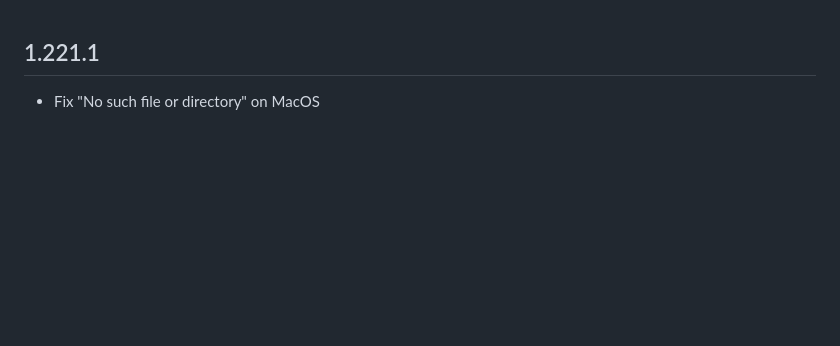
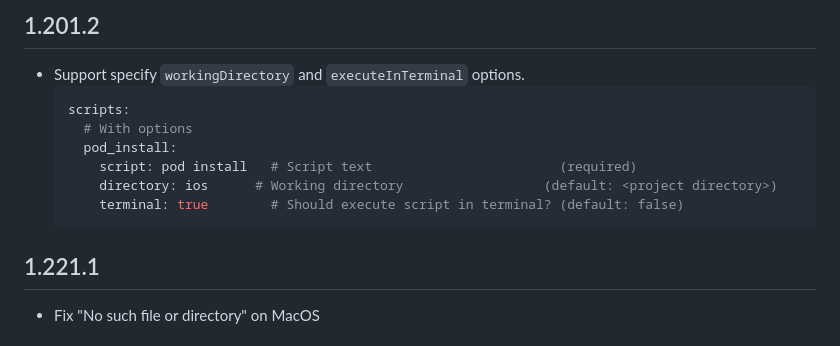
Before and after one commit to joutvhu/dart-scripts, a Markdown page: CHANGELOG.md, the part around the change. GitHub-like rendering; blank space fills up the shorter version.

````diff
--- a/CHANGELOG.md
+++ b/CHANGELOG.md
@@ -1,3 +1,15 @@
+## 1.201.2
+
+- Support specify `workingDirectory` and `executeInTerminal` options.
+  ```yaml
+  scripts:
+    # With options
+    pod_install:
+      script: pod install   # Script text                        (required)
+      directory: ios      # Working directory                  (default: <project directory>)
+      terminal: true        # Should execute script in terminal? (default: false)
+  ```
+
 ## 1.221.1
 
 - Fix "No such file or directory" on MacOS
````
Also changed, not shown: README.md (+16 -0 lines), docs/images/pubspec-scripts-running.png, 4 other files.
